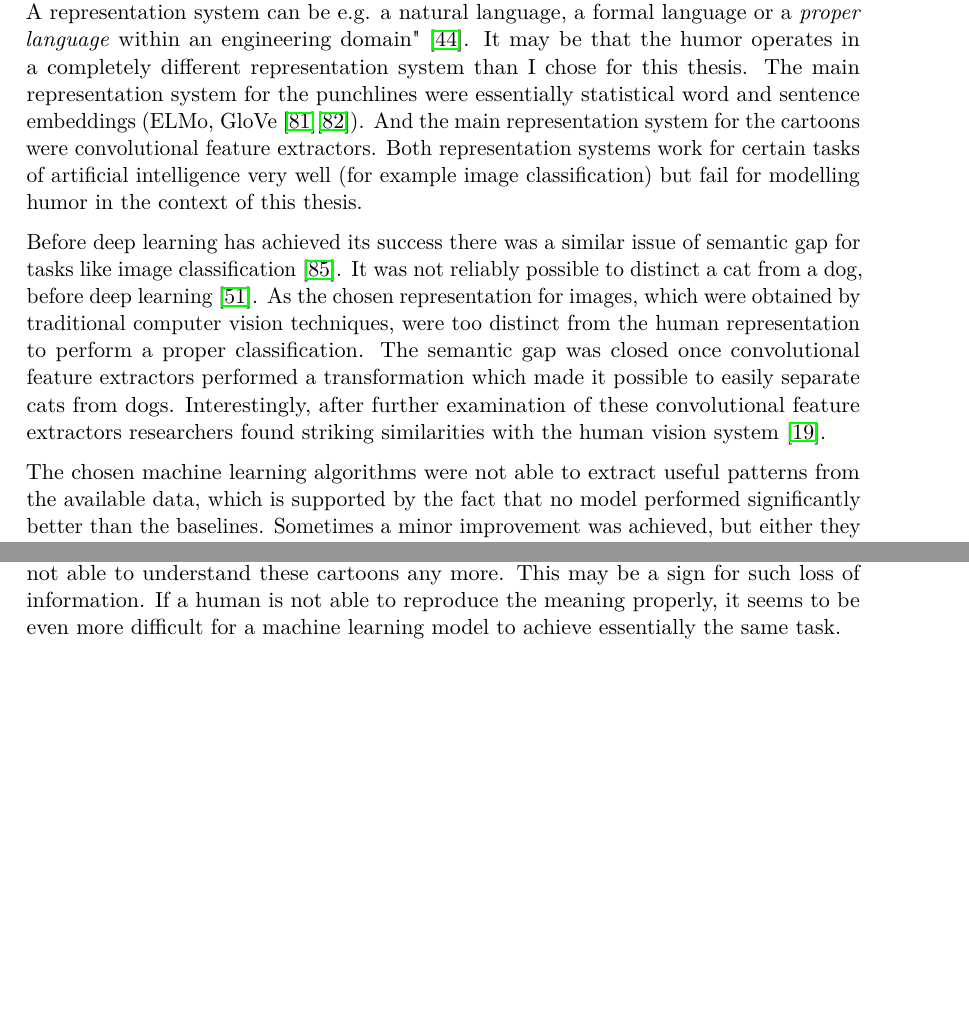
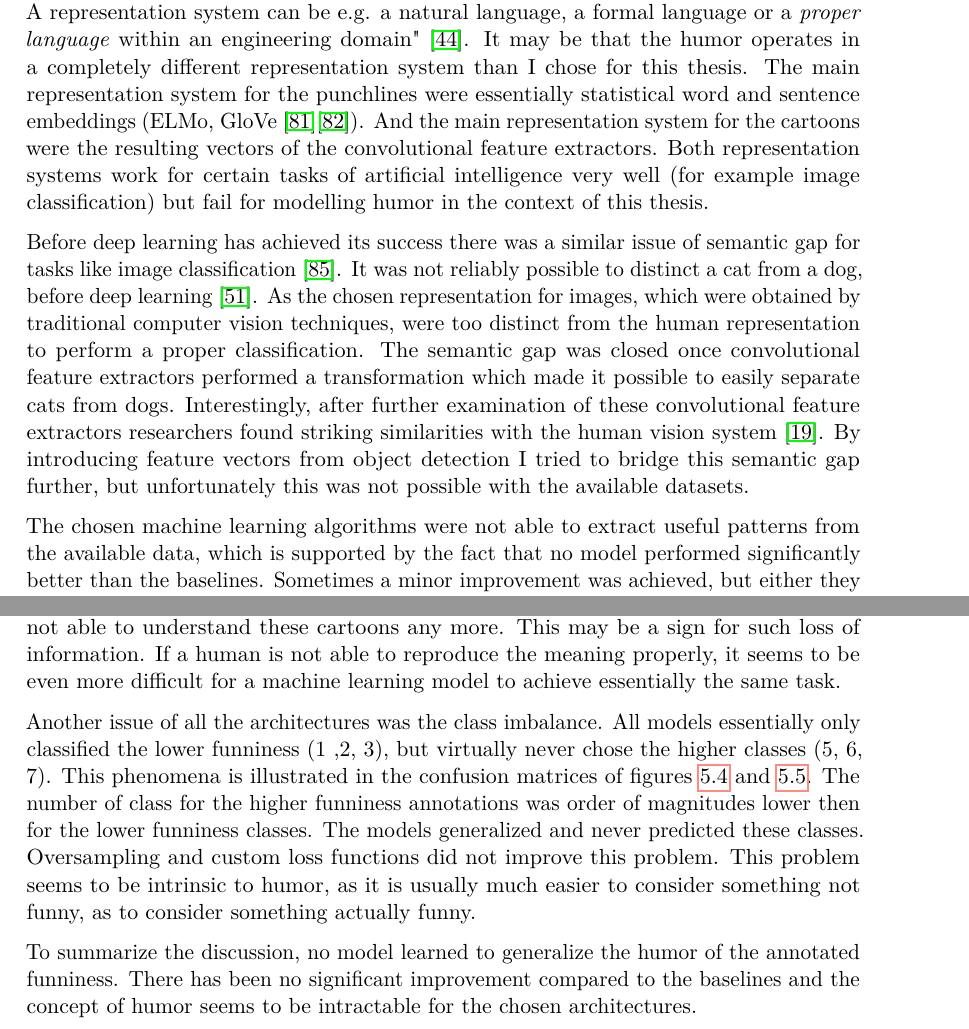
Before and after one commit to metzzo/deephumor, a LaTeX thesis (documentation/thesis/thesis.tex): two parts of pages 82 and 83 of 95, joined at a grey line, cut so that both start at the same text, the shorter picture padded with empty space. Compiled offline with pdfLaTeX.

Commit message:
more discussion

```diff
--- a/documentation/thesis/thesis.tex
+++ b/documentation/thesis/thesis.tex
@@ -3527,12 +3527,11 @@ Two Stage Model with Autoencoded Cartoons     & 15m 23s         \\
 \pagebreak
 
 \section{Discussion}
-%In general, no model really learns to generalize the humor of the annotated funniness. There has been no significant improvement compared to the baselines. The concept of humor seems to be intractable for the chosen architectures.
 
 In computer science there is the concept of the \textit{semantic gap}: "A \textit{semantic gap} is the difference in meaning between constructs formed within different representation systems. A representation system can be e.g. a natural language, a formal language
-or a \textit{proper language} within an engineering domain" \cite{semanticgap}. It may be that the humor operates in a completely different representation system than I chose for this thesis. The main representation system for the punchlines were essentially statistical word and sentence embeddings (ELMo, GloVe \cite{glovepage}\cite{elmo}). And the main representation system for the cartoons were convolutional feature extractors. Both representation systems work for certain tasks of artificial intelligence very well (for example image classification) but fail for modelling humor in the context of this thesis.
-
-Before deep learning has achieved its success there was a similar issue of semantic gap for tasks like image classification \cite{dlvc}. It was not reliably possible to distinct a cat from a dog, before deep learning \cite{alexnet}. As the chosen representation for images, which were obtained by traditional computer vision techniques, were too distinct from the human representation to perform a proper classification. The semantic gap was closed once convolutional feature extractors performed a transformation which made it possible to easily separate cats from dogs. Interestingly, after further examination of these convolutional feature extractors researchers found striking similarities with the human vision system  \cite{Cichy2016}.
+or a \textit{proper language} within an engineering domain" \cite{semanticgap}. It may be that the humor operates in a completely different representation system than I chose for this thesis. The main representation system for the punchlines were essentially statistical word and sentence embeddings (ELMo, GloVe \cite{glovepage}\cite{elmo}). And the main representation system for the cartoons were the resulting vectors of the convolutional feature extractors. Both representation systems work for certain tasks of artificial intelligence very well (for example image classification) but fail for modelling humor in the context of this thesis.
+
+Before deep learning has achieved its success there was a similar issue of semantic gap for tasks like image classification \cite{dlvc}. It was not reliably possible to distinct a cat from a dog, before deep learning \cite{alexnet}. As the chosen representation for images, which were obtained by traditional computer vision techniques, were too distinct from the human representation to perform a proper classification. The semantic gap was closed once convolutional feature extractors performed a transformation which made it possible to easily separate cats from dogs. Interestingly, after further examination of these convolutional feature extractors researchers found striking similarities with the human vision system  \cite{Cichy2016}. By introducing feature vectors from object detection I tried to bridge this semantic gap further, but unfortunately this was not possible with the available datasets.
 
 The chosen machine learning algorithms were not able to extract useful patterns from the available data, which is supported by the fact that no model performed significantly better than the baselines. Sometimes a minor improvement was achieved, but either they were just statistical outliers or a model actually learned something, it was most likely a \textit{clever hans} phenomena. Especially, natural language processing is prone to such \textit{clever hans} behaviour, where the neural network exploits statistical cues of the underlying data, instead of actually generalizing humor \cite{cleverhans}. For example, when examining the actual output distribution (figures \ref{fig:figdistr1} and \ref{fig:figdistr2}) we see that the output probabilities have a striking similarity with the label distribution (figure \ref{fig:labeldistr}). This is an indication that the trained models do not extract useful features and instead learn a to mainly approximate the label distribution.
 
@@ -3541,6 +3540,10 @@ As the model's training split contains 1429 samples, it may very well be, that t
 Interestingly, also the model's which have access to both the punchline and cartoon information perform equal or even worse than the baselines. One could expect, that more information could lead to a better generalization capability. As the results shown in table \ref{fig:testperformance} indicate this is not the case. The problem with more information is that it increases the dimensionality of the problem as well. The more parameters a model has, the more data is usually needed to train such models. This is due to the number of possible configurations the data may possess increases exponentially with increasing input size. This is called the \textit{curse of dimensionality} \cite{Goodfellow-et-al-2016} and may be a reason why combining both input domains leads does not improve the performance, as expected.
 
 Through dimensionality reduction machine learning practitioners can decrease the number of parameters a model requires, but in the process of doing so the data might lose crucial information as well. For example, the autoencoder I have applied does not result in an improved performance. This may be due to the loss of such crucial information. Qualitatively, I tried to understand some of the cartoons shown in figure \ref{fig:autoencoderresults} and I was not able to understand these cartoons any more. This may be a sign for such loss of information. If a human is not able to reproduce the meaning properly, it seems to be even more difficult for a machine learning model to achieve essentially the same task.
+
+Another issue of all the architectures was the class imbalance. All models essentially only classified the lower funniness (1 ,2, 3), but virtually never chose the higher classes (5, 6, 7). This phenomena is illustrated in the confusion matrices of figures \ref{fig:confusionmatrixtransferlearningtest} and \ref{fig:confusionmatrixtransferlearningval}. The number of class for the higher funniness annotations was order of magnitudes lower then for the lower funniness classes. The models generalized and never predicted these classes. Oversampling and custom loss functions did not improve this problem. This problem seems to be intrinsic to humor, as it is usually much easier to consider something not funny, as to consider something actually funny.
+
+To summarize the discussion, no model learned to generalize the humor of the annotated funniness. There has been no significant improvement compared to the baselines and the concept of humor seems to be intractable for the chosen architectures.
 
 
 \chapter {Conclusion}
```
